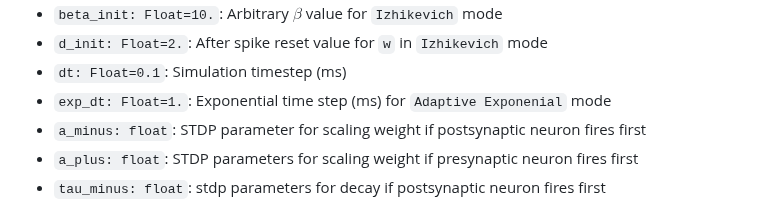
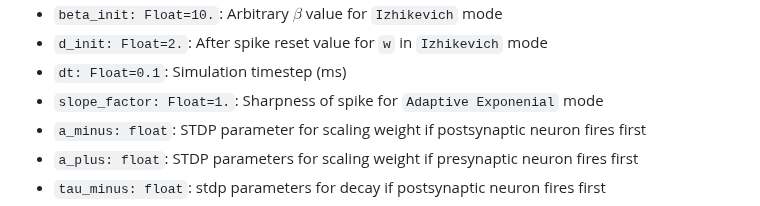
Before and after one commit to NikhilMukraj/spiking-neural-networks, a Markdown page: docs_backend.md, the part around the change. Rendered like a GitHub page.

```diff
--- a/docs_backend.md
+++ b/docs_backend.md
@@ -43,7 +43,7 @@ cargo run --release filename.toml
 - `beta_init: Float=10.`: Arbitrary $\beta$ value for `Izhikevich` mode
 - `d_init: Float=2.`: After spike reset value for `w` in `Izhikevich` mode
 - `dt: Float=0.1`: Simulation timestep (ms)
-- `exp_dt: Float=1.`: Exponential time step (ms) for `Adaptive Exponenial` mode
+- `slope_factor: Float=1.`: Sharpness of spike for `Adaptive Exponenial` mode
 - `a_minus: float`: STDP parameter for scaling weight if postsynaptic neuron fires first
 - `a_plus: float`: STDP parameters for scaling weight if presynaptic neuron fires first
 - `tau_minus: float`: stdp parameters for decay if postsynaptic neuron fires first
```
